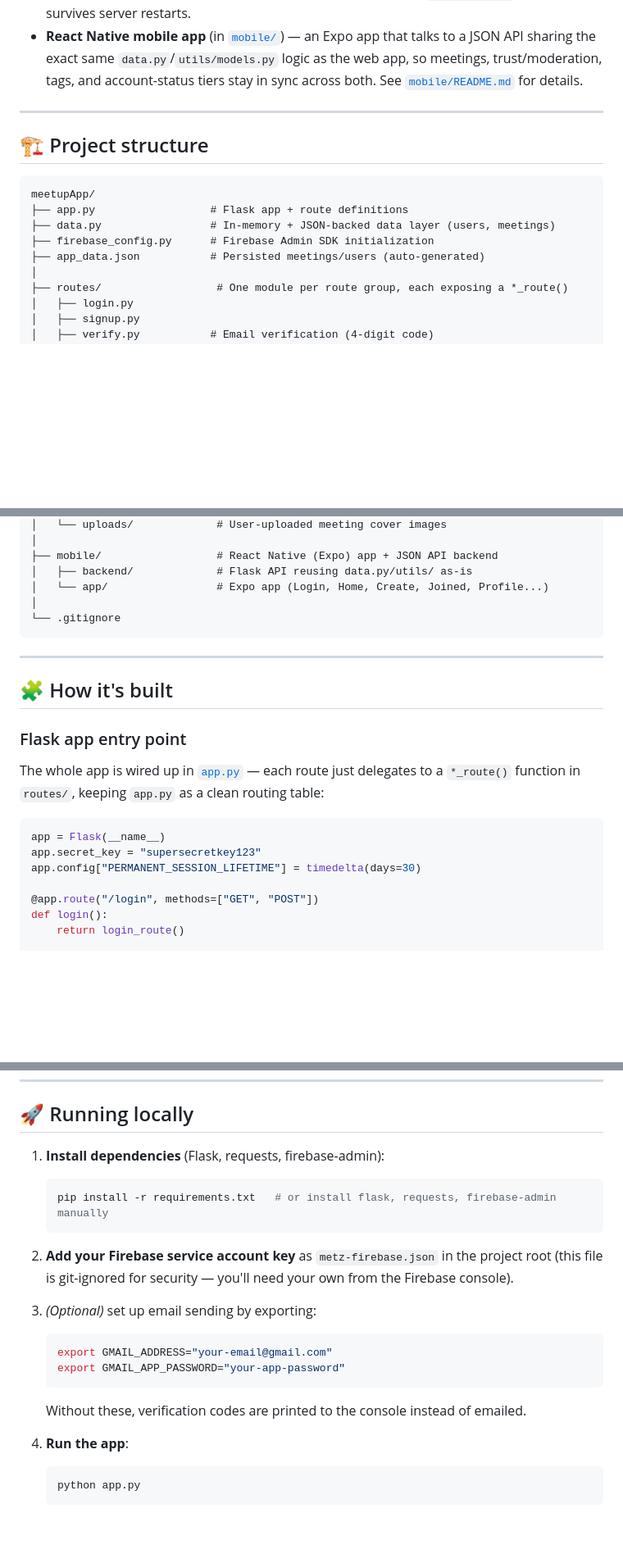
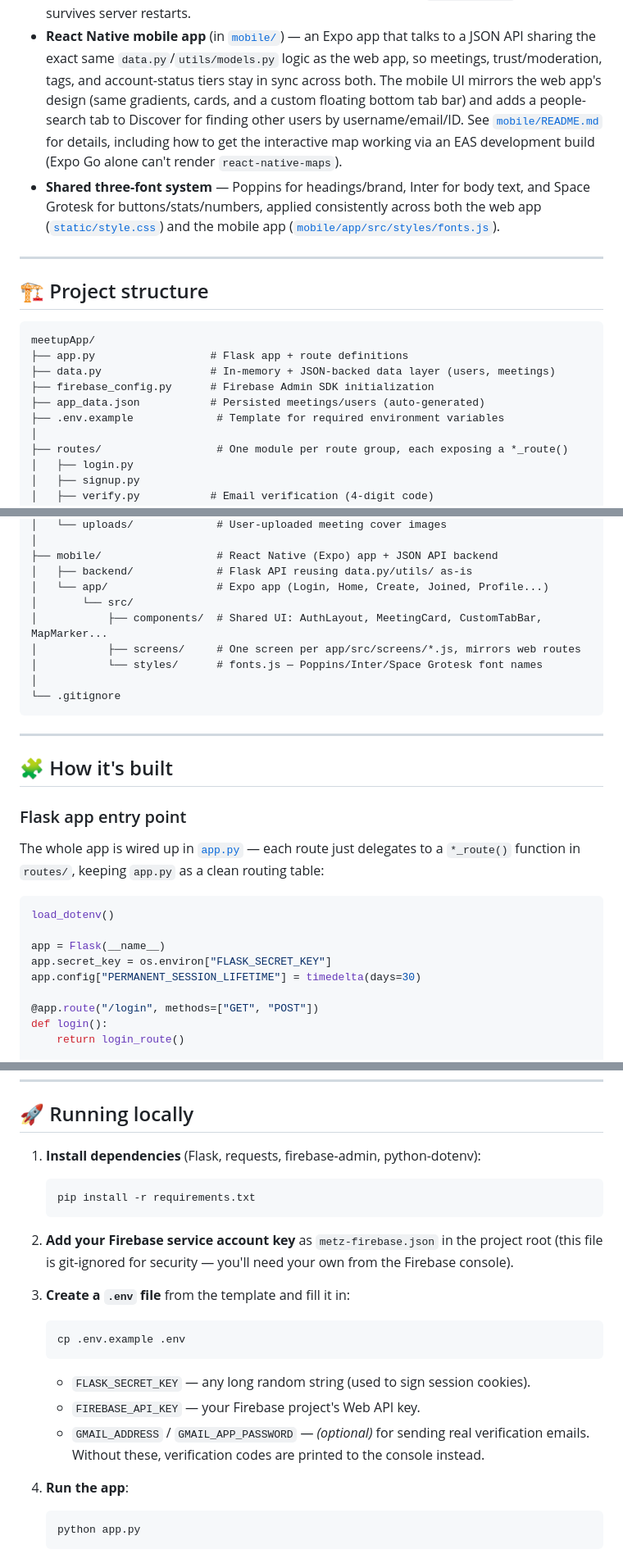
Before and after one commit to zqh7y/MetzV2, a Markdown page: README.md, 3 parts joined by grey strips. Shown at 82% size. Rendered like a GitHub page; blank space fills up the shorter version.

````diff
--- a/README.md
+++ b/README.md
@@ -59,8 +59,16 @@ for user accounts.
 - **React Native mobile app** (in [`mobile/`](mobile/)) — an Expo app that
   talks to a JSON API sharing the exact same `data.py`/`utils/models.py`
   logic as the web app, so meetings, trust/moderation, tags, and
-  account-status tiers stay in sync across both. See
-  [`mobile/README.md`](mobile/README.md) for details.
+  account-status tiers stay in sync across both. The mobile UI mirrors the
+  web app's design (same gradients, cards, and a custom floating bottom tab
+  bar) and adds a people-search tab to Discover for finding other users by
+  username/email/ID. See [`mobile/README.md`](mobile/README.md) for details,
+  including how to get the interactive map working via an EAS development
+  build (Expo Go alone can't render `react-native-maps`).
+- **Shared three-font system** — Poppins for headings/brand, Inter for body
+  text, and Space Grotesk for buttons/stats/numbers, applied consistently
+  across both the web app ([`static/style.css`](static/style.css)) and the
+  mobile app ([`mobile/app/src/styles/fonts.js`](mobile/app/src/styles/fonts.js)).
 
 ---
 
@@ -72,6 +80,7 @@ meetupApp/
 ├── data.py                 # In-memory + JSON-backed data layer (users, meetings)
 ├── firebase_config.py      # Firebase Admin SDK initialization
 ├── app_data.json           # Persisted meetings/users (auto-generated)
+├── .env.example             # Template for required environment variables
 │
 ├── routes/                  # One module per route group, each exposing a *_route()
 │   ├── login.py
@@ -103,6 +112,10 @@ meetupApp/
 ├── mobile/                  # React Native (Expo) app + JSON API backend
 │   ├── backend/             # Flask API reusing data.py/utils/ as-is
 │   └── app/                 # Expo app (Login, Home, Create, Joined, Profile...)
+│       └── src/
+│           ├── components/  # Shared UI: AuthLayout, MeetingCard, CustomTabBar, MapMarker...
+│           ├── screens/     # One screen per app/src/screens/*.js, mirrors web routes
+│           └── styles/      # fonts.js — Poppins/Inter/Space Grotesk font names
 │
 └── .gitignore
 ```
@@ -118,8 +131,10 @@ to a `*_route()` function in `routes/`, keeping `app.py` as a clean routing
 table:
 
 ```python
+load_dotenv()
+
 app = Flask(__name__)
-app.secret_key = "supersecretkey123"
+app.secret_key = os.environ["FLASK_SECRET_KEY"]
 app.config["PERMANENT_SESSION_LIFETIME"] = timedelta(days=30)
 
 @app.route("/login", methods=["GET", "POST"])
@@ -295,21 +310,24 @@ enough for a school assignment while still surviving server restarts.
 
 ## 🚀 Running locally
 
-1. **Install dependencies** (Flask, requests, firebase-admin):
+1. **Install dependencies** (Flask, requests, firebase-admin, python-dotenv):
    ```bash
-   pip install -r requirements.txt   # or install flask, requests, firebase-admin manually
+   pip install -r requirements.txt
    ```
 
 2. **Add your Firebase service account key** as `metz-firebase.json` in the
    project root (this file is git-ignored for security — you'll need your
    own from the Firebase console).
 
-3. *(Optional)* set up email sending by exporting:
+3. **Create a `.env` file** from the template and fill it in:
    ```bash
-   export GMAIL_ADDRESS="your-email@gmail.com"
-   export GMAIL_APP_PASSWORD="your-app-password"
+   cp .env.example .env
    ```
-   Without these, verification codes are printed to the console instead of emailed.
+   - `FLASK_SECRET_KEY` — any long random string (used to sign session cookies).
+   - `FIREBASE_API_KEY` — your Firebase project's Web API key.
+   - `GMAIL_ADDRESS` / `GMAIL_APP_PASSWORD` — *(optional)* for sending real
+     verification emails. Without these, verification codes are printed to
+     the console instead.
 
 4. **Run the app**:
    ```bash
````
Also changed, not shown: other parts of README.md (+4 -2 lines), mobile/README.md (+42 -11 lines).
